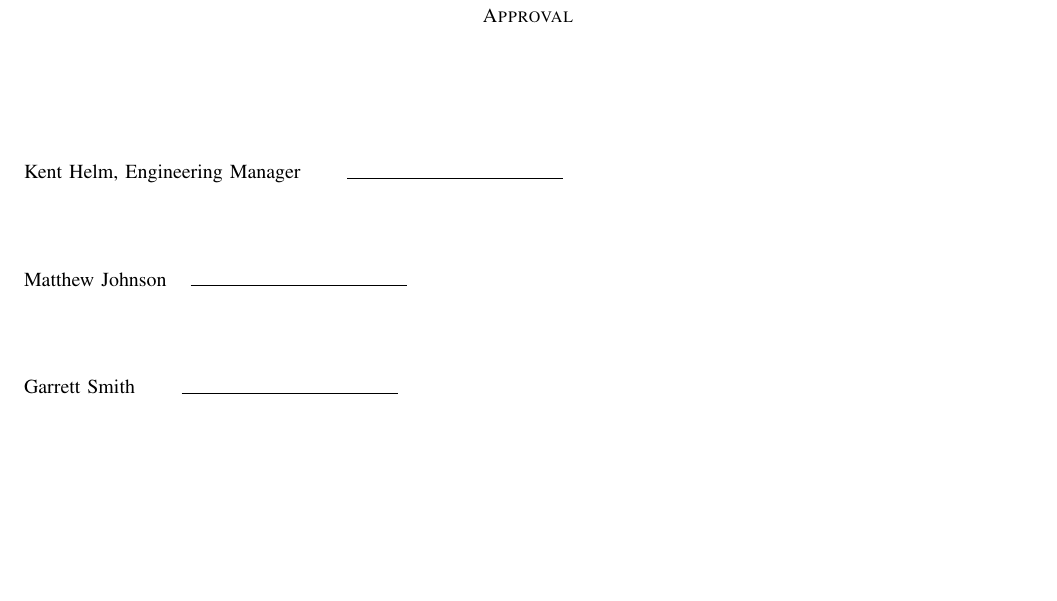
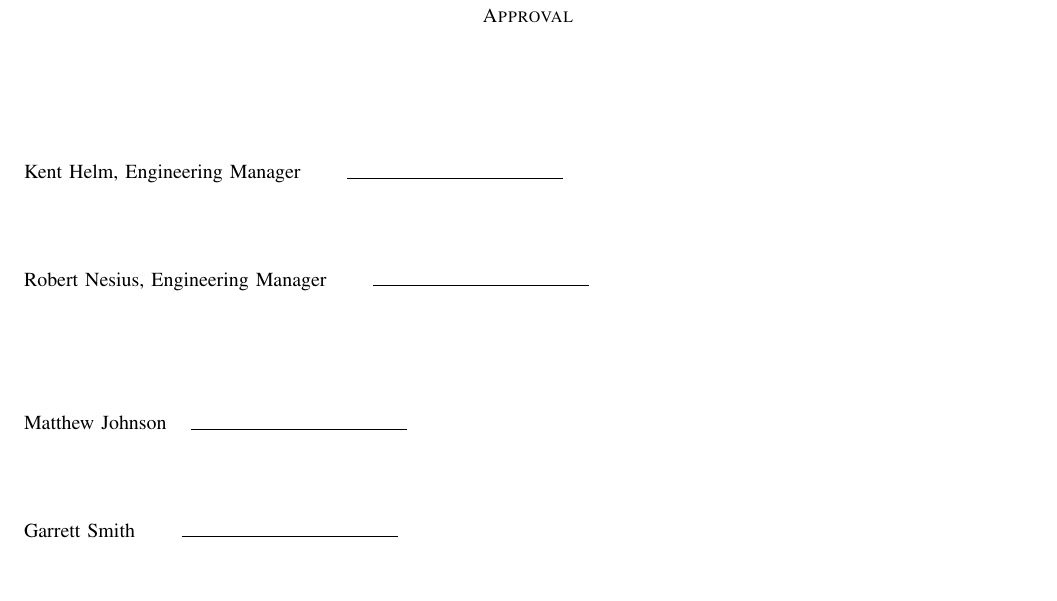
Before and after one commit to codymalick/CapstoneDocs, a LaTeX paper (prob_statement/prob_statement.tex): part of page 3 of 3, cut so that both start at the same text, the shorter picture padded with empty space. Compiled offline with pdfLaTeX; a missing font is replaced by an installed copy or a similar font; a LaTeX package or settings file that is missing is left out.

Commit message:
Updated problem statement with line for Robert

```diff
--- a/prob_statement/prob_statement.tex
+++ b/prob_statement/prob_statement.tex
@@ -102,7 +102,10 @@ communication is also expected to help overcome obstacles.
 \vspace{2cm}
 \noindent Kent Helm, Engineering Manager\hspace{0.7cm} \makebox[1.5in]
 {\hrulefill}\\\\\\
-Matthew Johnson\hspace{0.3cm} \makebox[1.5in]{\hrulefill}\\\\\\
+\noindent Robert Nesius, Engineering Manager\hspace{0.7cm} \makebox[1.5in]
+{\hrulefill}\\\\\\
+
+\noindent Matthew Johnson\hspace{0.3cm} \makebox[1.5in]{\hrulefill}\\\\\\
 Garrett Smith\hspace{0.7cm} \makebox[1.5in]{\hrulefill}\\\\\\
 Cody Malick\hspace{0.7cm} \makebox[1.5in]{\hrulefill}\\\\\\
 
```
Also changed, not shown: prob_statement/prob_statement.pdf.
